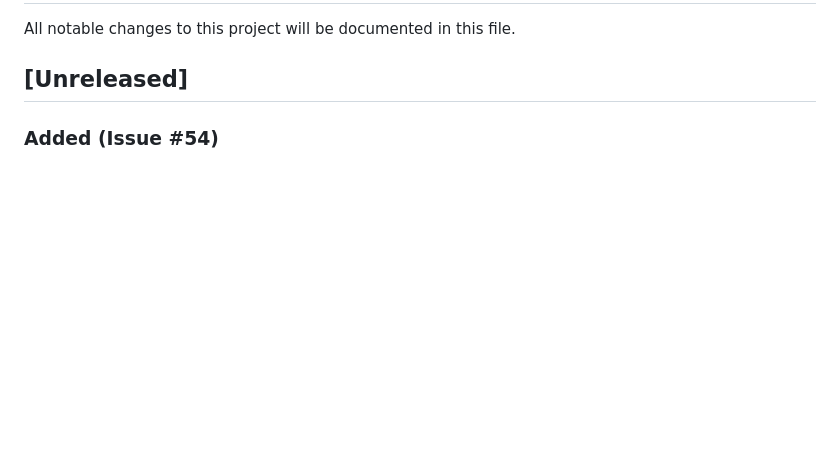
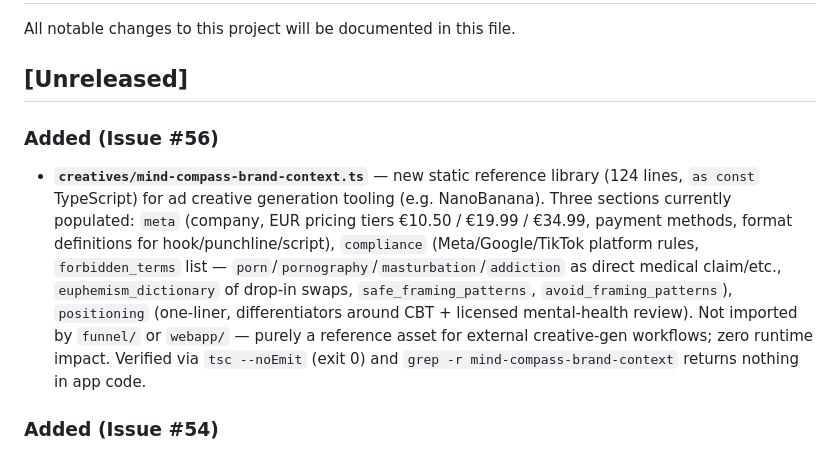
Before and after one commit to johnbukhin/ai-dopamine-cursor, a Markdown page: CHANGELOG.md, the part around the change. GitHub-like rendering; blank space fills up the shorter version.

Commit message:
docs: CHANGELOG entry for #56 — creatives/mind-compass-brand-context.ts
Refs #56

```diff
--- a/CHANGELOG.md
+++ b/CHANGELOG.md
@@ -3,6 +3,9 @@
 All notable changes to this project will be documented in this file.
 
 ## [Unreleased]
+
+### Added (Issue #56)
+- **`creatives/mind-compass-brand-context.ts`** — new static reference library (124 lines, `as const` TypeScript) for ad creative generation tooling (e.g. NanoBanana). Three sections currently populated: `meta` (company, EUR pricing tiers €10.50 / €19.99 / €34.99, payment methods, format definitions for hook/punchline/script), `compliance` (Meta/Google/TikTok platform rules, `forbidden_terms` list — `porn`/`pornography`/`masturbation`/`addiction` as direct medical claim/etc., `euphemism_dictionary` of drop-in swaps, `safe_framing_patterns`, `avoid_framing_patterns`), `positioning` (one-liner, differentiators around CBT + licensed mental-health review). Not imported by `funnel/` or `webapp/` — purely a reference asset for external creative-gen workflows; zero runtime impact. Verified via `tsc --noEmit` (exit 0) and `grep -r mind-compass-brand-context` returns nothing in app code.
 
 ### Added (Issue #54)
 - **`/api/coach-reset` endpoint** (`webapp/api/coach-reset.js`) — "New conversation" flow. Two paths: `save=true` summarizes prior chat (folding any existing memory note in so summaries don't stack) into a ≤300-token note via Haiku 4.5, upserts `coach_memory`, then wipes `coach_messages`; `save=false` wipes both tables, no LLM call. Race-safe: both wipe helpers propagate Supabase errors so partial-success never returns 200.
```
